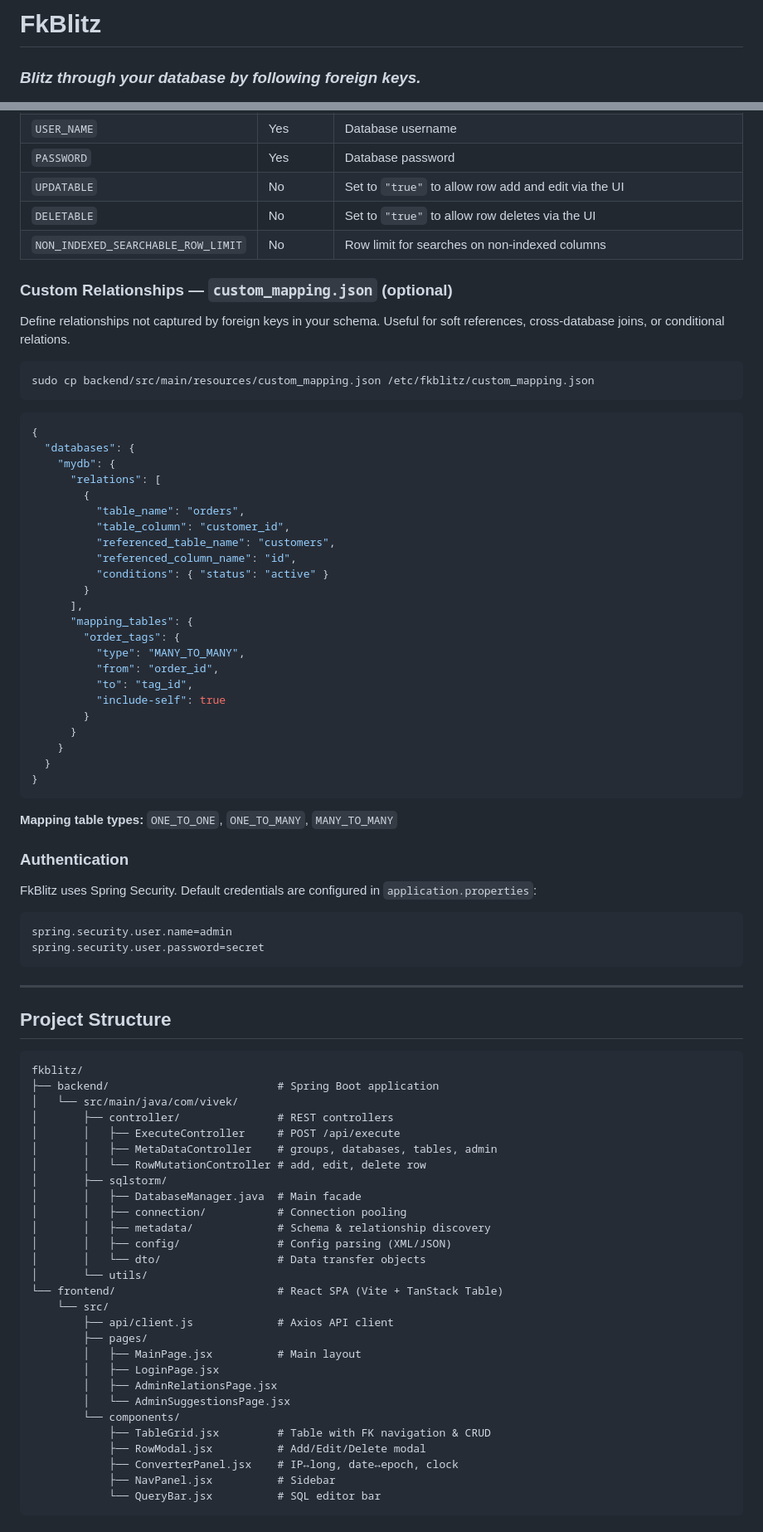
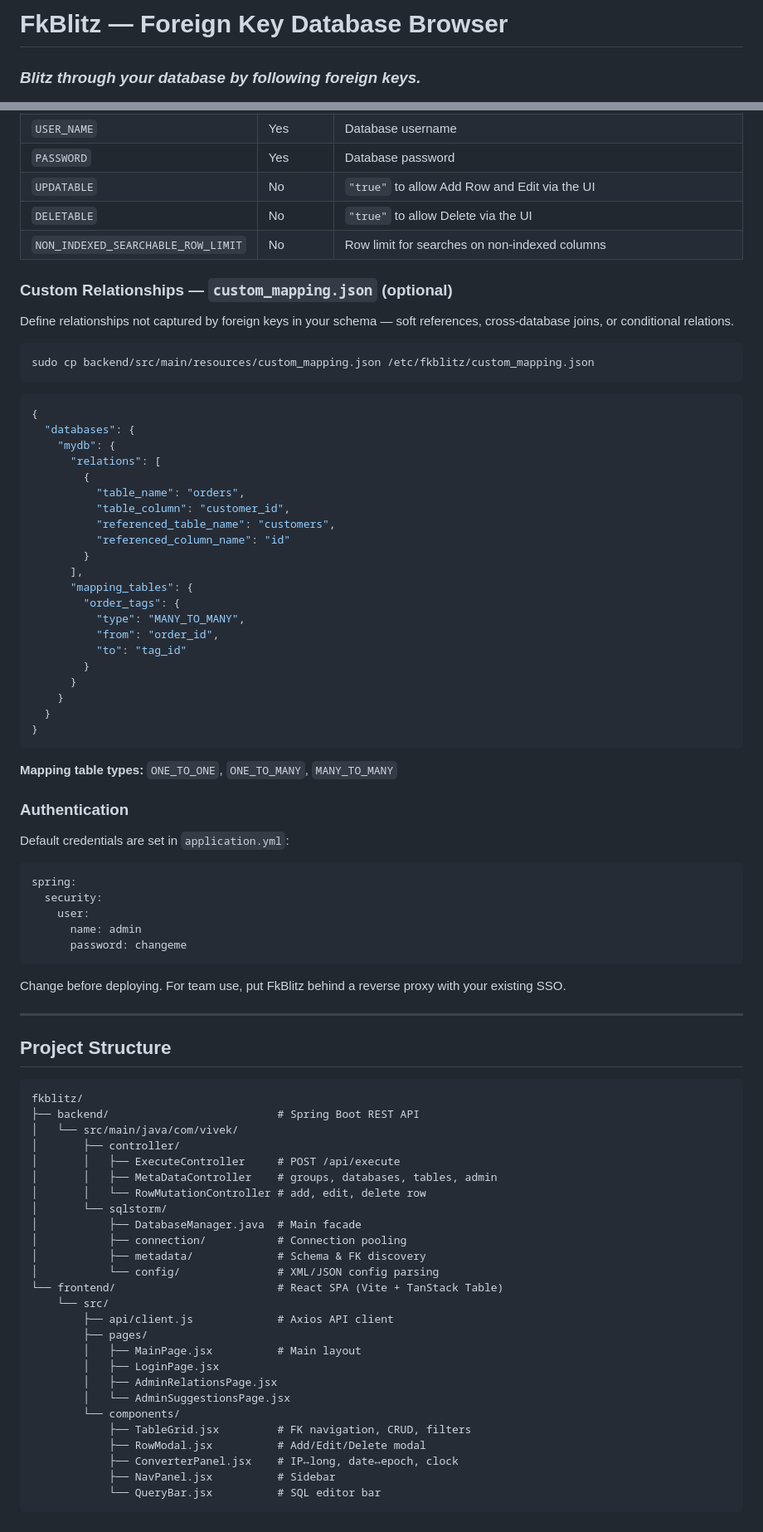
Before and after one commit to vivek43nit/sql-storm, a Markdown page: README.md, 2 parts joined by grey strips. Shown: that part at 83% size. Drawn GitHub-style.

````diff
--- a/README.md
+++ b/README.md
@@ -1,4 +1,4 @@
-# FkBlitz
+# FkBlitz — Foreign Key Database Browser
 
 ### _Blitz through your database by following foreign keys._
 
@@ -122,13 +148,13 @@ FkBlitz looks for this file in the following order:
 | `DATABASE_URL` | Yes | JDBC connection URL |
 | `USER_NAME` | Yes | Database username |
 | `PASSWORD` | Yes | Database password |
-| `UPDATABLE` | No | Set to `"true"` to allow row add and edit via the UI |
-| `DELETABLE` | No | Set to `"true"` to allow row deletes via the UI |
+| `UPDATABLE` | No | `"true"` to allow Add Row and Edit via the UI |
+| `DELETABLE` | No | `"true"` to allow Delete via the UI |
 | `NON_INDEXED_SEARCHABLE_ROW_LIMIT` | No | Row limit for searches on non-indexed columns |
 
 ### Custom Relationships — `custom_mapping.json` (optional)
 
-Define relationships not captured by foreign keys in your schema. Useful for soft references, cross-database joins, or conditional relations.
+Define relationships not captured by foreign keys in your schema — soft references, cross-database joins, or conditional relations.
 
 ```sh
 sudo cp backend/src/main/resources/custom_mapping.json /etc/fkblitz/custom_mapping.json
@@ -143,16 +169,14 @@ sudo cp backend/src/main/resources/custom_mapping.json /etc/fkblitz/custom_mappi
           "table_name": "orders",
           "table_column": "customer_id",
           "referenced_table_name": "customers",
-          "referenced_column_name": "id",
-          "conditions": { "status": "active" }
+          "referenced_column_name": "id"
         }
       ],
       "mapping_tables": {
         "order_tags": {
           "type": "MANY_TO_MANY",
           "from": "order_id",
-          "to": "tag_id",
-          "include-self": true
+          "to": "tag_id"
         }
       }
     }
@@ -164,12 +188,17 @@ sudo cp backend/src/main/resources/custom_mapping.json /etc/fkblitz/custom_mappi
 
 ### Authentication
 
-FkBlitz uses Spring Security. Default credentials are configured in `application.properties`:
+Default credentials are set in `application.yml`:
 
-```properties
-spring.security.user.name=admin
-spring.security.user.password=secret
+```yaml
+spring:
+  security:
+    user:
+      name: admin
+      password: changeme
 ```
+
+Change before deploying. For team use, put FkBlitz behind a reverse proxy with your existing SSO.
 
 ---
 
@@ -177,19 +206,17 @@ spring.security.user.password=secret
 
 ```
 fkblitz/
-├── backend/                          # Spring Boot application
+├── backend/                          # Spring Boot REST API
 │   └── src/main/java/com/vivek/
-│       ├── controller/               # REST controllers
+│       ├── controller/
 │       │   ├── ExecuteController     # POST /api/execute
 │       │   ├── MetaDataController    # groups, databases, tables, admin
 │       │   └── RowMutationController # add, edit, delete row
-│       ├── sqlstorm/
-│       │   ├── DatabaseManager.java  # Main facade
-│       │   ├── connection/           # Connection pooling
-│       │   ├── metadata/             # Schema & relationship discovery
-│       │   ├── config/               # Config parsing (XML/JSON)
-│       │   └── dto/                  # Data transfer objects
-│       └── utils/
+│       └── sqlstorm/
+│           ├── DatabaseManager.java  # Main facade
+│           ├── connection/           # Connection pooling
+│           ├── metadata/             # Schema & FK discovery
+│           └── config/               # XML/JSON config parsing
 └── frontend/                         # React SPA (Vite + TanStack Table)
     └── src/
         ├── api/client.js             # Axios API client
@@ -199,7 +226,7 @@ fkblitz/
         │   ├── AdminRelationsPage.jsx
         │   └── AdminSuggestionsPage.jsx
         └── components/
-            ├── TableGrid.jsx         # Table with FK navigation & CRUD
+            ├── TableGrid.jsx         # FK navigation, CRUD, filters
             ├── RowModal.jsx          # Add/Edit/Delete modal
             ├── ConverterPanel.jsx    # IP↔long, date↔epoch, clock
             ├── NavPanel.jsx          # Sidebar
````
Also changed, not shown: other parts of README.md (+73 -31 lines), docs/screenshots/demo.gif (added), 1 other file.
